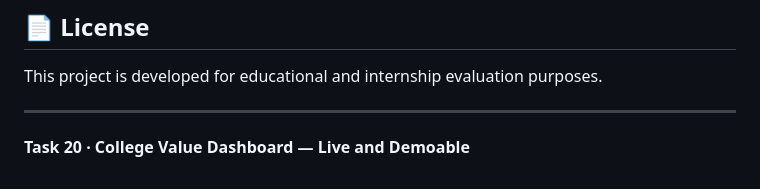
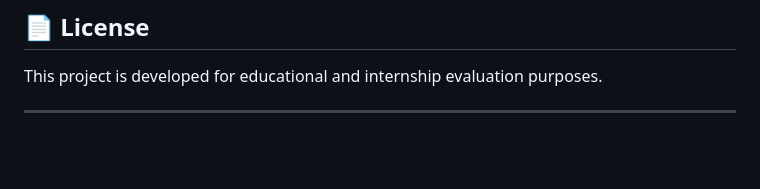
Before and after one commit to gokulakb/college-value-dashboard, a Markdown page: README.md, the part around the change. GitHub-like rendering; blank space fills up the shorter version.

Commit message:
Remove Task 20 description from README
Remove task description from README.

```diff
--- a/README.md
+++ b/README.md
@@ -798,5 +798,3 @@ Password: admin123
 This project is developed for educational and internship evaluation purposes.
 
 ---
-
-**Task 20 · College Value Dashboard — Live and Demoable**
```
